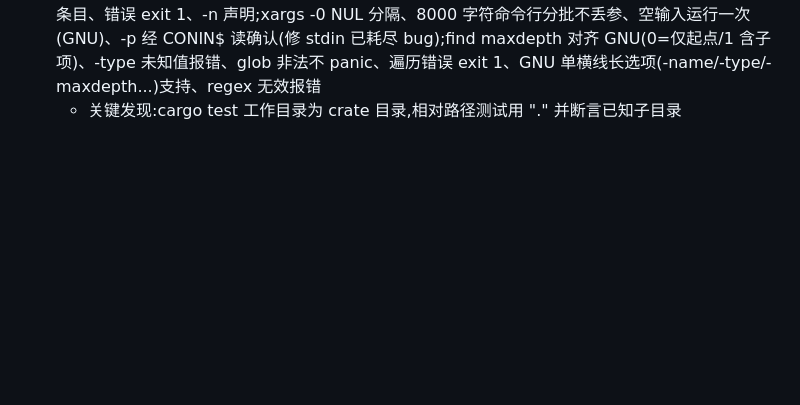
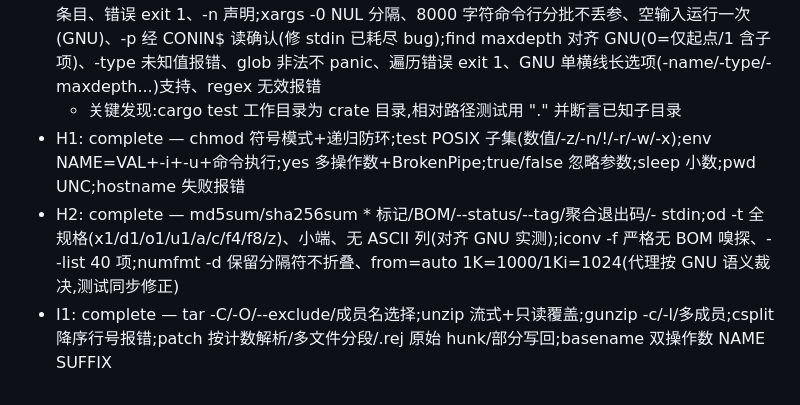
Before and after one commit to wangdxnum1/RuxCmd, a Markdown page: .superpowers/sdd/progress.md, the part around the change. Drawn GitHub-style; blank space fills up the shorter version.

Commit message:
chore: record H1/H2/I1 in round 12 ledger

```diff
--- a/.superpowers/sdd/progress.md
+++ b/.superpowers/sdd/progress.md
@@ -186,3 +186,6 @@
 - G1: complete — curl 默认仅 body、-d 隐含 POST、重定向可关(-L 手动 10 跳)、-f/-I/-s 真语义;wget 文件名解析(尾/、?截断、%XX)、超时、退出码 8、-O -;ping 丢包退出码、状态消息区分、-s 上限 65500、-t 改持续 ping(Windows 语义)
 - G2: complete — netstat -o 真实 PID(GetExtendedTcp/UdpTable)、-a 控制 LISTENING/未绑定条目、错误 exit 1、-n 声明;xargs -0 NUL 分隔、8000 字符命令行分批不丢参、空输入运行一次(GNU)、-p 经 CONIN$ 读确认(修 stdin 已耗尽 bug);find maxdepth 对齐 GNU(0=仅起点/1 含子项)、-type 未知值报错、glob 非法不 panic、遍历错误 exit 1、GNU 单横线长选项(-name/-type/-maxdepth...)支持、regex 无效报错
   * 关键发现:cargo test 工作目录为 crate 目录,相对路径测试用 "." 并断言已知子目录
+- H1: complete — chmod 符号模式+递归防环;test POSIX 子集(数值/-z/-n/!/-r/-w/-x);env NAME=VAL+-i+-u+命令执行;yes 多操作数+BrokenPipe;true/false 忽略参数;sleep 小数;pwd UNC;hostname 失败报错
+- H2: complete — md5sum/sha256sum * 标记/BOM/--status/--tag/聚合退出码/- stdin;od -t 全规格(x1/d1/o1/u1/a/c/f4/f8/z)、小端、无 ASCII 列(对齐 GNU 实测);iconv -f 严格无 BOM 嗅探、--list 40 项;numfmt -d 保留分隔符不折叠、from=auto 1K=1000/1Ki=1024(代理按 GNU 语义裁决,测试同步修正)
+- I1: complete — tar -C/-O/--exclude/成员名选择;unzip 流式+只读覆盖;gunzip -c/-l/多成员;csplit 降序行号报错;patch 按计数解析/多文件分段/.rej 原始 hunk/部分写回;basename 双操作数 NAME SUFFIX
```
